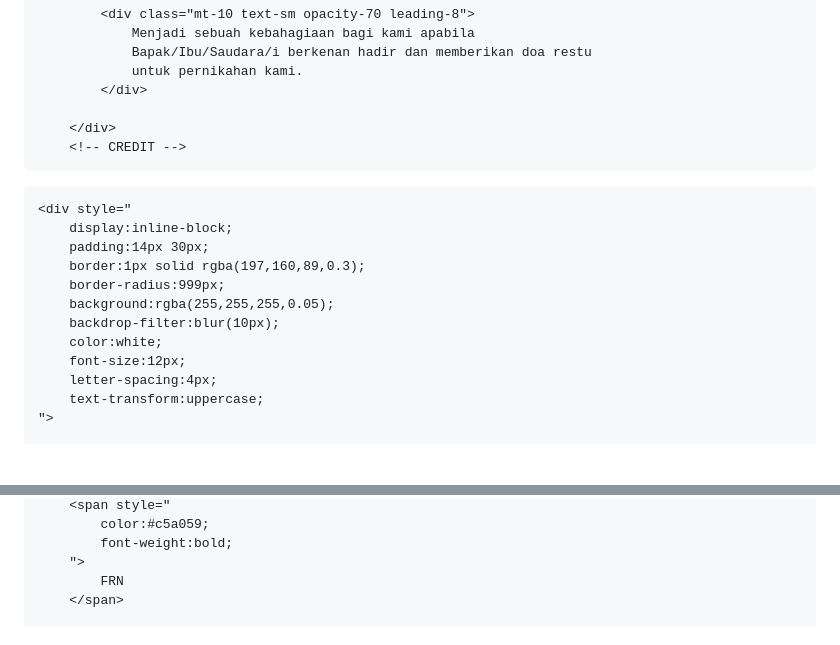
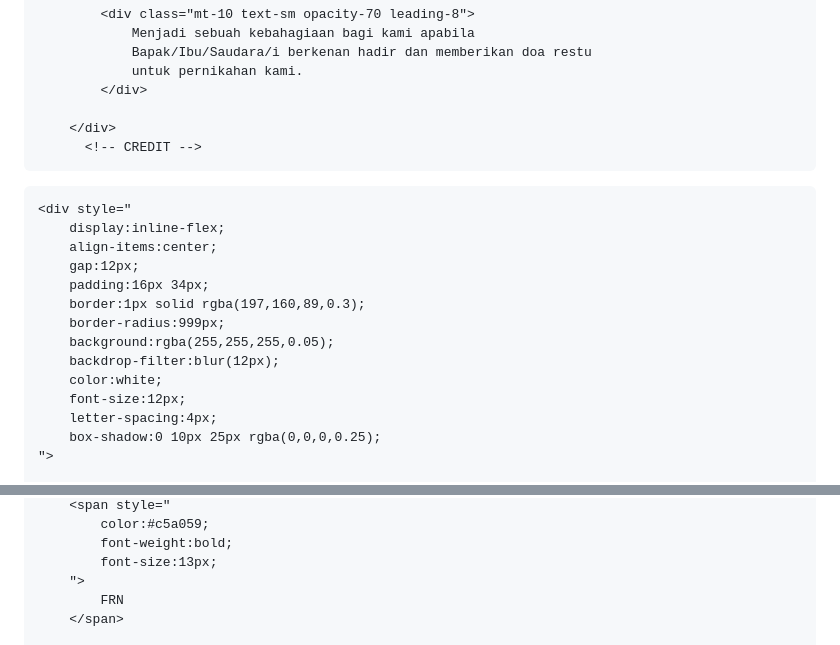
Before and after one commit to saniahjulianti/UNDANGAN-DIGITAL, a Markdown page: README.md, 2 parts joined by grey strips. Rendered like a GitHub page; blank space fills up the shorter version.

```diff
--- a/README.md
+++ b/README.md
@@ -1229,19 +1229,21 @@
             </div>
 
         </div>
-        <!-- CREDIT -->
+          <!-- CREDIT -->
 <section style="padding:35px 20px; text-align:center;">
 
     <div style="
-        display:inline-block;
-        padding:14px 30px;
+        display:inline-flex;
+        align-items:center;
+        gap:12px;
+        padding:16px 34px;
         border:1px solid rgba(197,160,89,0.3);
         border-radius:999px;
         background:rgba(255,255,255,0.05);
-        backdrop-filter:blur(10px);
+        backdrop-filter:blur(12px);
         color:white;
         font-size:12px;
         letter-spacing:4px;
-        text-transform:uppercase;
+        box-shadow:0 10px 25px rgba(0,0,0,0.25);
     ">
 
@@ -1249,6 +1254,7 @@
         <span style="
             color:#c5a059;
             font-weight:bold;
+            font-size:13px;
         ">
             FRN
         </span>
```
Also changed, not shown: other parts of README.md (+33 -1 lines).
